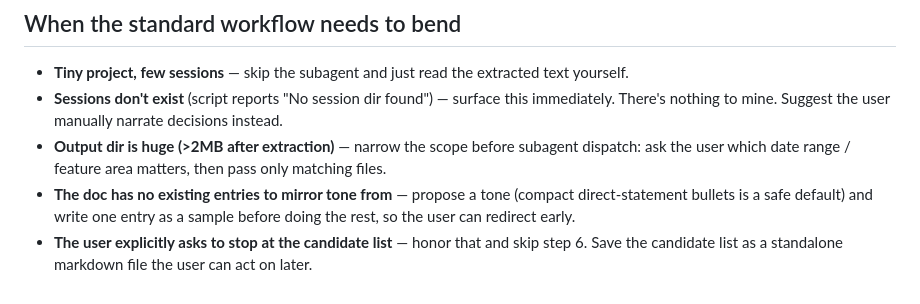
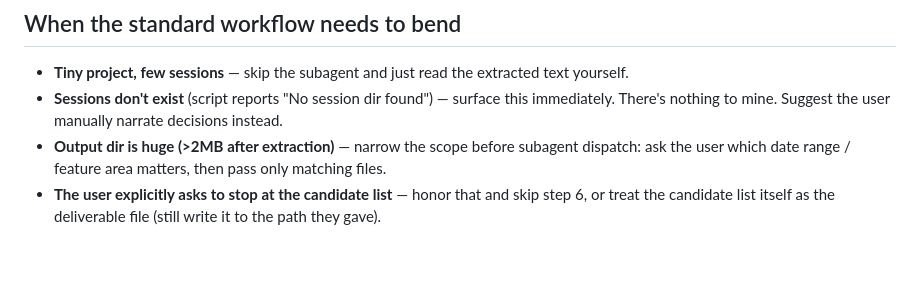
Before and after one commit to sadie100/claude-dotfiles, a Markdown page: skills/mine-session-decisions/SKILL.md, the part around the change. Rendered like a GitHub page; blank space fills up the shorter version.

Commit message:
sync: skills/mine-session-decisions/SKILL.md

```diff
--- a/skills/mine-session-decisions/SKILL.md
+++ b/skills/mine-session-decisions/SKILL.md
@@ -127,5 +127,4 @@ After writing, briefly note which sections were touched and offer to trim or re-
 - **Tiny project, few sessions** — skip the subagent and just read the extracted text yourself.
 - **Sessions don't exist** (script reports "No session dir found") — surface this immediately. There's nothing to mine. Suggest the user manually narrate decisions instead.
 - **Output dir is huge (>2MB after extraction)** — narrow the scope before subagent dispatch: ask the user which date range / feature area matters, then pass only matching files.
-- **The doc has no existing entries to mirror tone from** — propose a tone (compact direct-statement bullets is a safe default) and write one entry as a sample before doing the rest, so the user can redirect early.
-- **The user explicitly asks to stop at the candidate list** — honor that and skip step 6. Save the candidate list as a standalone markdown file the user can act on later.
+- **The user explicitly asks to stop at the candidate list** — honor that and skip step 6, or treat the candidate list itself as the deliverable file (still write it to the path they gave).
```
